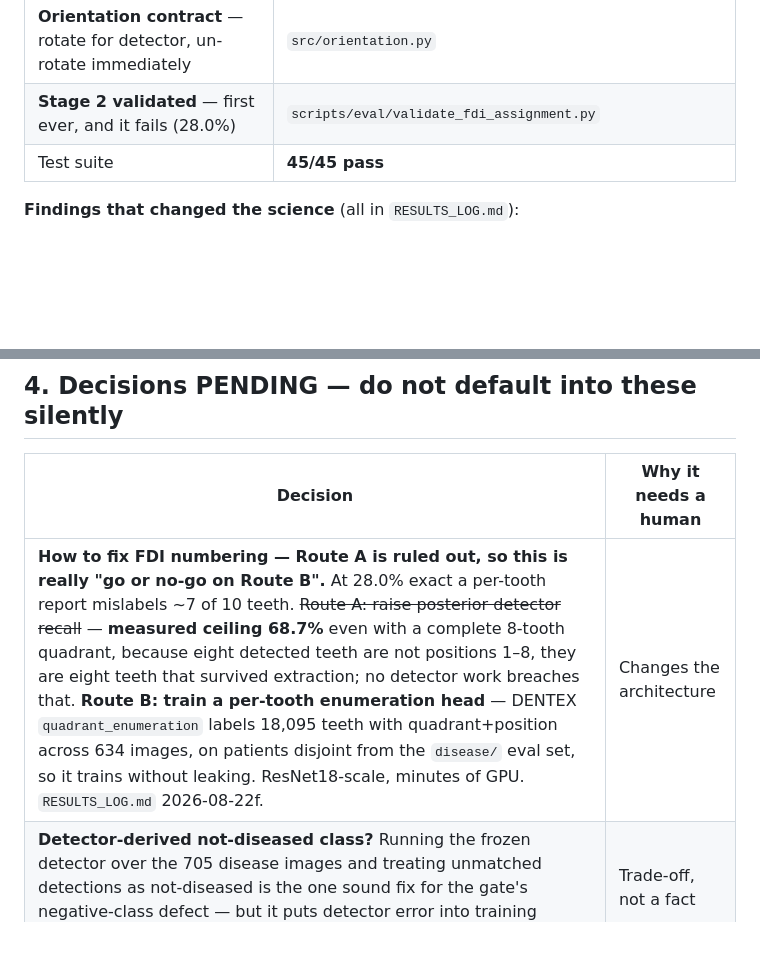
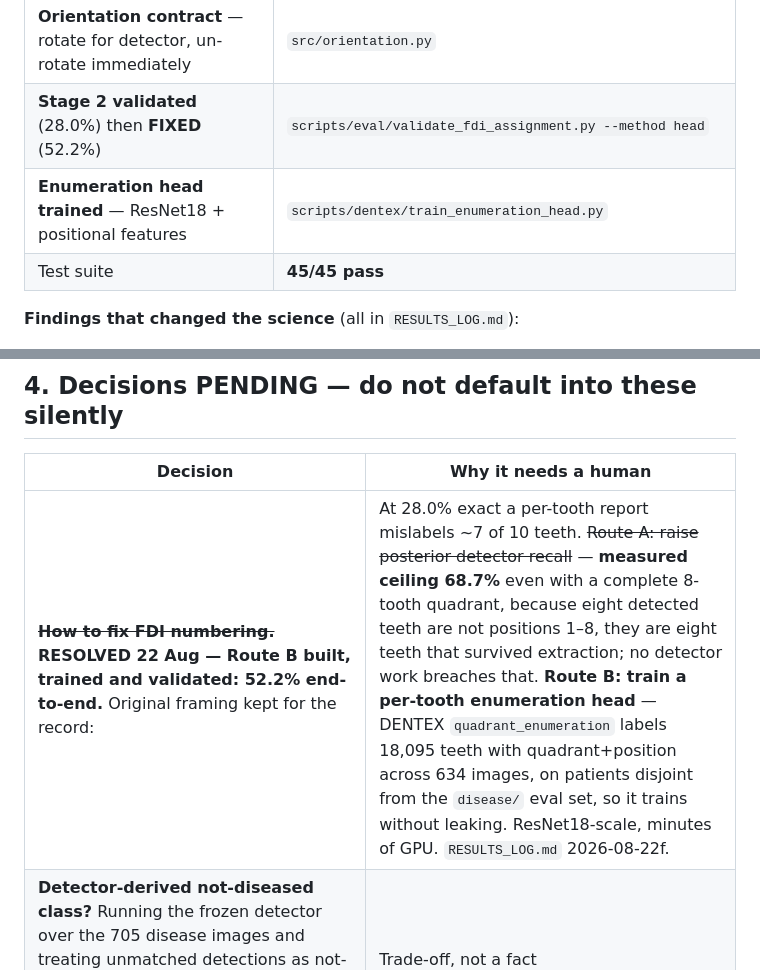
Before and after one commit to csdeepak/An-Intelligent-Dental-Assisting-System-for-Dentists-in-Cavity-and-Periodontal-Disease-Detection, a Markdown page: transfer.md, 2 parts joined by grey strips. Drawn GitHub-style; blank space fills up the shorter version.

```diff
--- a/transfer.md
+++ b/transfer.md
@@ -46,7 +48,8 @@ long pole."
 | **Caries re-run script** written, smoke-verified on CPU | `scripts/dentex/train_caries_cascade.py` |
 | **Stage 2 FDI assignment** built + tested (R4, part 1) | `src/fdi_assignment.py` |
 | **Orientation contract** — rotate for detector, un-rotate immediately | `src/orientation.py` |
-| **Stage 2 validated** — first ever, and it fails (28.0%) | `scripts/eval/validate_fdi_assignment.py` |
+| **Stage 2 validated** (28.0%) then **FIXED** (52.2%) | `scripts/eval/validate_fdi_assignment.py --method head` |
+| **Enumeration head trained** — ResNet18 + positional features | `scripts/dentex/train_enumeration_head.py` |
 | Test suite | **45/45 pass** |
 
 **Findings that changed the science** (all in `RESULTS_LOG.md`):
@@ -101,7 +107,7 @@ long pole."
 
 | Decision | Why it needs a human |
 |---|---|
-| **How to fix FDI numbering — Route A is ruled out, so this is really "go or no-go on Route B".** At 28.0% exact a per-tooth report mislabels ~7 of 10 teeth. ~~Route A: raise posterior detector recall~~ — **measured ceiling 68.7%** even with a complete 8-tooth quadrant, because eight detected teeth are not positions 1–8, they are eight teeth that survived extraction; no detector work breaches that. **Route B: train a per-tooth enumeration head** — DENTEX `quadrant_enumeration` labels 18,095 teeth with quadrant+position across 634 images, on patients disjoint from the `disease/` eval set, so it trains without leaking. ResNet18-scale, minutes of GPU. `RESULTS_LOG.md` 2026-08-22f. | Changes the architecture |
+| ~~**How to fix FDI numbering.**~~ **RESOLVED 22 Aug — Route B built, trained and validated: 52.2% end-to-end.** Original framing kept for the record: | At 28.0% exact a per-tooth report mislabels ~7 of 10 teeth. ~~Route A: raise posterior detector recall~~ — **measured ceiling 68.7%** even with a complete 8-tooth quadrant, because eight detected teeth are not positions 1–8, they are eight teeth that survived extraction; no detector work breaches that. **Route B: train a per-tooth enumeration head** — DENTEX `quadrant_enumeration` labels 18,095 teeth with quadrant+position across 634 images, on patients disjoint from the `disease/` eval set, so it trains without leaking. ResNet18-scale, minutes of GPU. `RESULTS_LOG.md` 2026-08-22f. | Changes the architecture |
 | **Detector-derived not-diseased class?** Running the frozen detector over the 705 disease images and treating unmatched detections as not-diseased is the one sound fix for the gate's negative-class defect — but it puts detector error into training labels. | Trade-off, not a fact |
 | **What to use `DENTEX/disease/` (250 imgs, FDI-keyed) for** — honest per-tooth test set / small healthy class / C3 error-propagation substrate. Needs a LabelMe→FDI parser that does not exist. Exclude `test_181.png`. | Scoping call |
 | **Clinic data governance.** `index.csv` sits beside `images/` on a shared Drive, which voids the de-identification. Five actions in `clinical_dataset_provenance.md` §4a, all needing the Drive owner. | Not this repo's account |
```
Also changed, not shown: other parts of transfer.md (+13 -8 lines).
